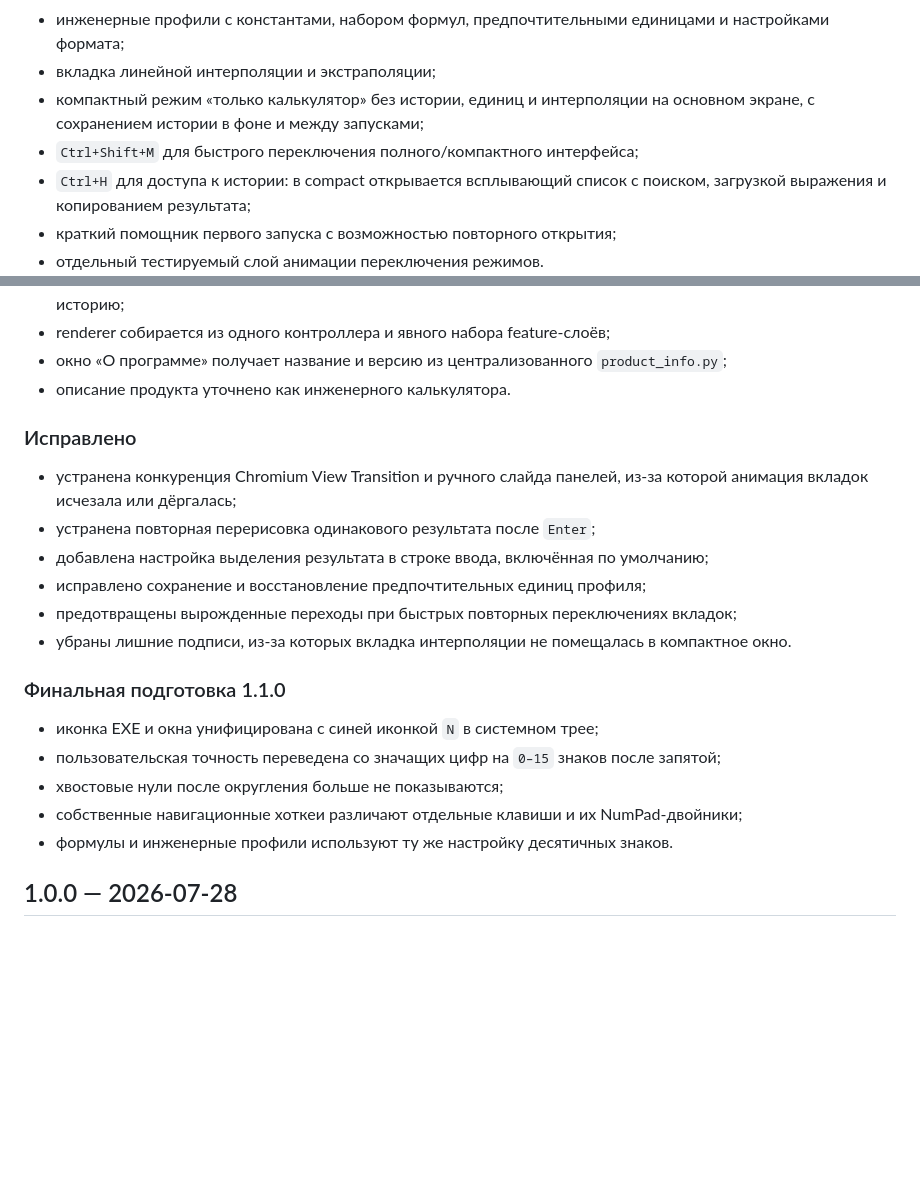
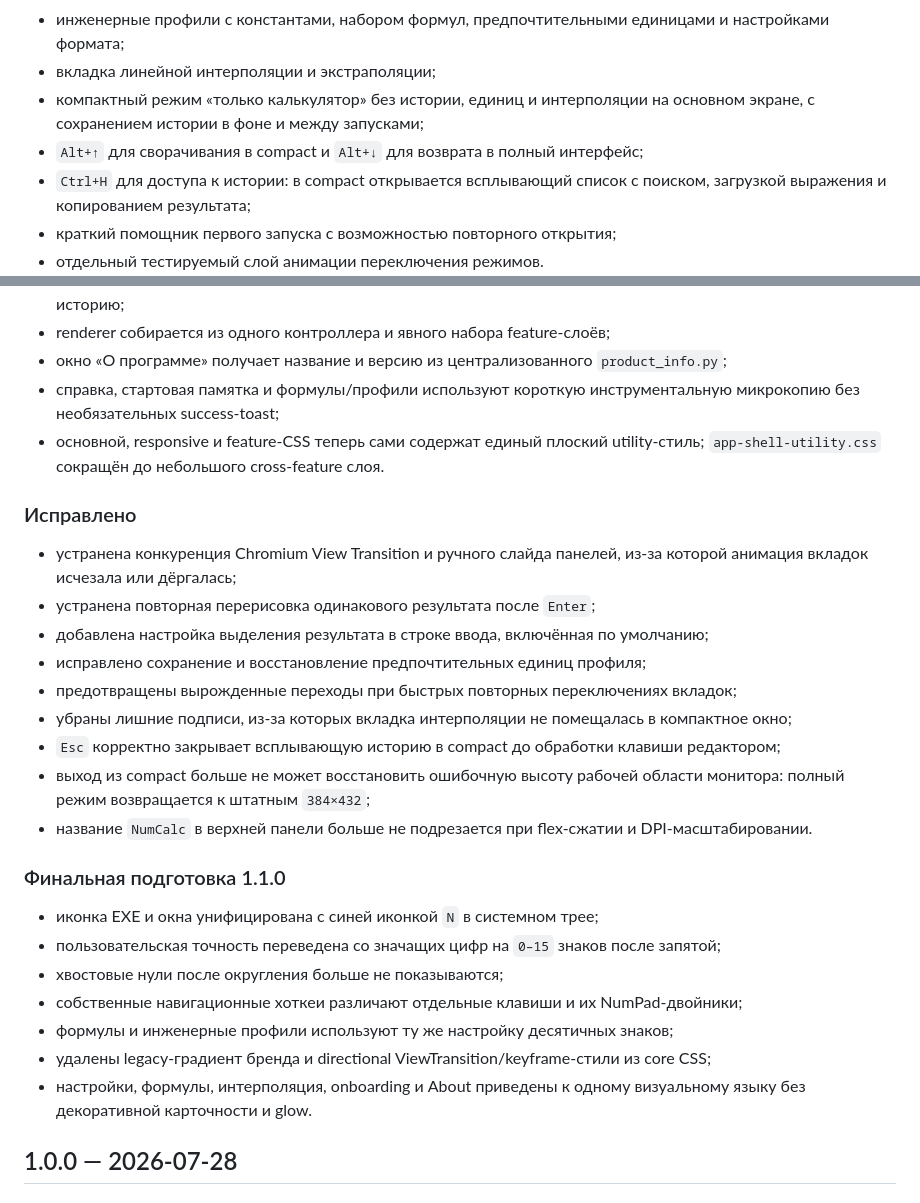
Before and after one commit to Aev199/numlock-calculator, a Markdown page: CHANGELOG.md, 2 parts joined by grey strips. Drawn GitHub-style; blank space fills up the shorter version.

Commit message:
Finalize 1.1.0 UI changelog

```diff
--- a/CHANGELOG.md
+++ b/CHANGELOG.md
@@ -18,7 +18,7 @@
 - инженерные профили с константами, набором формул, предпочтительными единицами и настройками формата;
 - вкладка линейной интерполяции и экстраполяции;
 - компактный режим «только калькулятор» без истории, единиц и интерполяции на основном экране, с сохранением истории в фоне и между запусками;
-- `Ctrl+Shift+M` для быстрого переключения полного/компактного интерфейса;
+- `Alt+↑` для сворачивания в compact и `Alt+↓` для возврата в полный интерфейс;
 - `Ctrl+H` для доступа к истории: в compact открывается всплывающий список с поиском, загрузкой выражения и копированием результата;
 - краткий помощник первого запуска с возможностью повторного открытия;
 - отдельный тестируемый слой анимации переключения режимов.
@@ -37,7 +37,8 @@
 - запуск формулы использует временную сессию параметров, а подтверждённый результат попадает в общую историю;
 - renderer собирается из одного контроллера и явного набора feature-слоёв;
 - окно «О программе» получает название и версию из централизованного `product_info.py`;
-- описание продукта уточнено как инженерного калькулятора.
+- справка, стартовая памятка и формулы/профили используют короткую инструментальную микрокопию без необязательных success-toast;
+- основной, responsive и feature-CSS теперь сами содержат единый плоский utility-стиль; `app-shell-utility.css` сокращён до небольшого cross-feature слоя.
 
 ### Исправлено
 
@@ -46,7 +47,10 @@
 - добавлена настройка выделения результата в строке ввода, включённая по умолчанию;
 - исправлено сохранение и восстановление предпочтительных единиц профиля;
 - предотвращены вырожденные переходы при быстрых повторных переключениях вкладок;
-- убраны лишние подписи, из-за которых вкладка интерполяции не помещалась в компактное окно.
+- убраны лишние подписи, из-за которых вкладка интерполяции не помещалась в компактное окно;
+- `Esc` корректно закрывает всплывающую историю в compact до обработки клавиши редактором;
+- выход из compact больше не может восстановить ошибочную высоту рабочей области монитора: полный режим возвращается к штатным `384×432`;
+- название `NumCalc` в верхней панели больше не подрезается при flex-сжатии и DPI-масштабировании.
 
 ### Финальная подготовка 1.1.0
 
@@ -54,7 +58,9 @@
 - пользовательская точность переведена со значащих цифр на `0–15` знаков после запятой;
 - хвостовые нули после округления больше не показываются;
 - собственные навигационные хоткеи различают отдельные клавиши и их NumPad-двойники;
-- формулы и инженерные профили используют ту же настройку десятичных знаков.
+- формулы и инженерные профили используют ту же настройку десятичных знаков;
+- удалены legacy-градиент бренда и directional ViewTransition/keyframe-стили из core CSS;
+- настройки, формулы, интерполяция, onboarding и About приведены к одному визуальному языку без декоративной карточности и glow.
 
 ## 1.0.0 — 2026-07-28
 
```
